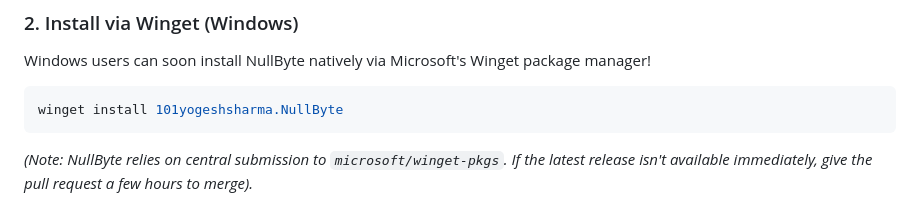
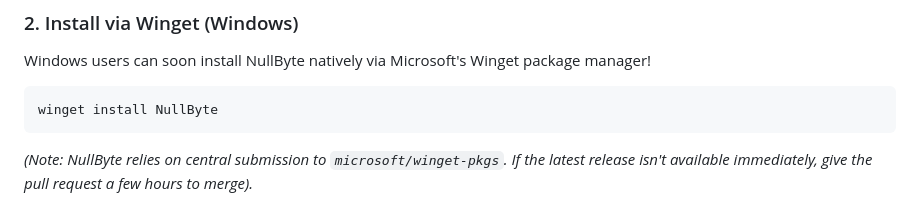
Before and after one commit to 101yogeshsharma/NullByte, a Markdown page: README.md, the part around the change. GitHub-like rendering.

Commit message:
docs: simplify winget installation command

````diff
--- a/README.md
+++ b/README.md
@@ -34,7 +34,7 @@ brew install nullbyte
 Windows users can soon install NullByte natively via Microsoft's Winget package manager!
 
 ```bash
-winget install 101yogeshsharma.NullByte
+winget install NullByte
 ```
 *(Note: NullByte relies on central submission to `microsoft/winget-pkgs`. If the latest release isn't available immediately, give the pull request a few hours to merge).*
 
````
